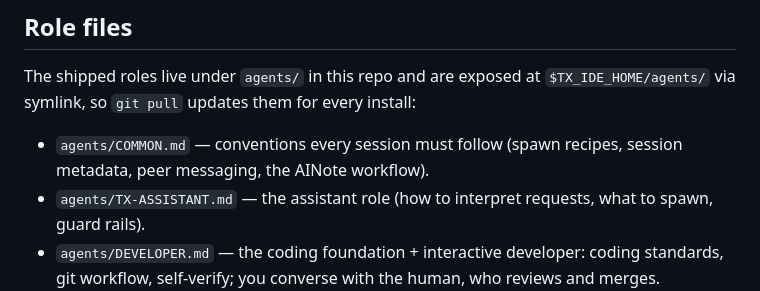
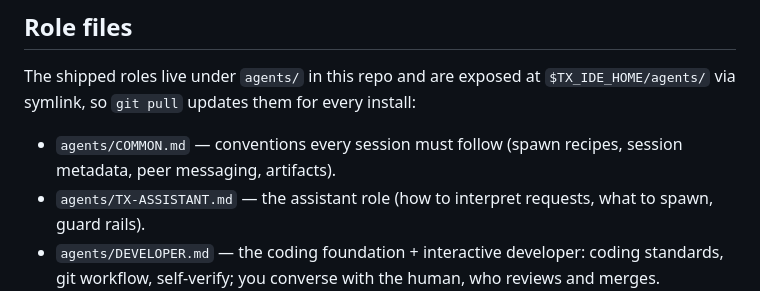
Before and after one commit to wiktordaniec/tx-ide, a Markdown page: README.md, the part around the change. Rendered like a GitHub page.

```diff
--- a/README.md
+++ b/README.md
@@ -323,7 +323,7 @@ The shipped roles live under `agents/` in this repo and are exposed at `$TX_IDE_
 symlink, so `git pull` updates them for every install:
 
 - `agents/COMMON.md` — conventions every session must follow (spawn recipes, session metadata,
-  peer messaging, the AINote workflow).
+  peer messaging, artifacts).
 - `agents/TX-ASSISTANT.md` — the assistant role (how to interpret requests, what to spawn, guard
   rails).
 - `agents/DEVELOPER.md` — the coding foundation + interactive developer: coding standards, git
```
Also changed, not shown: agents/COMMON.md (+11 -7 lines).
